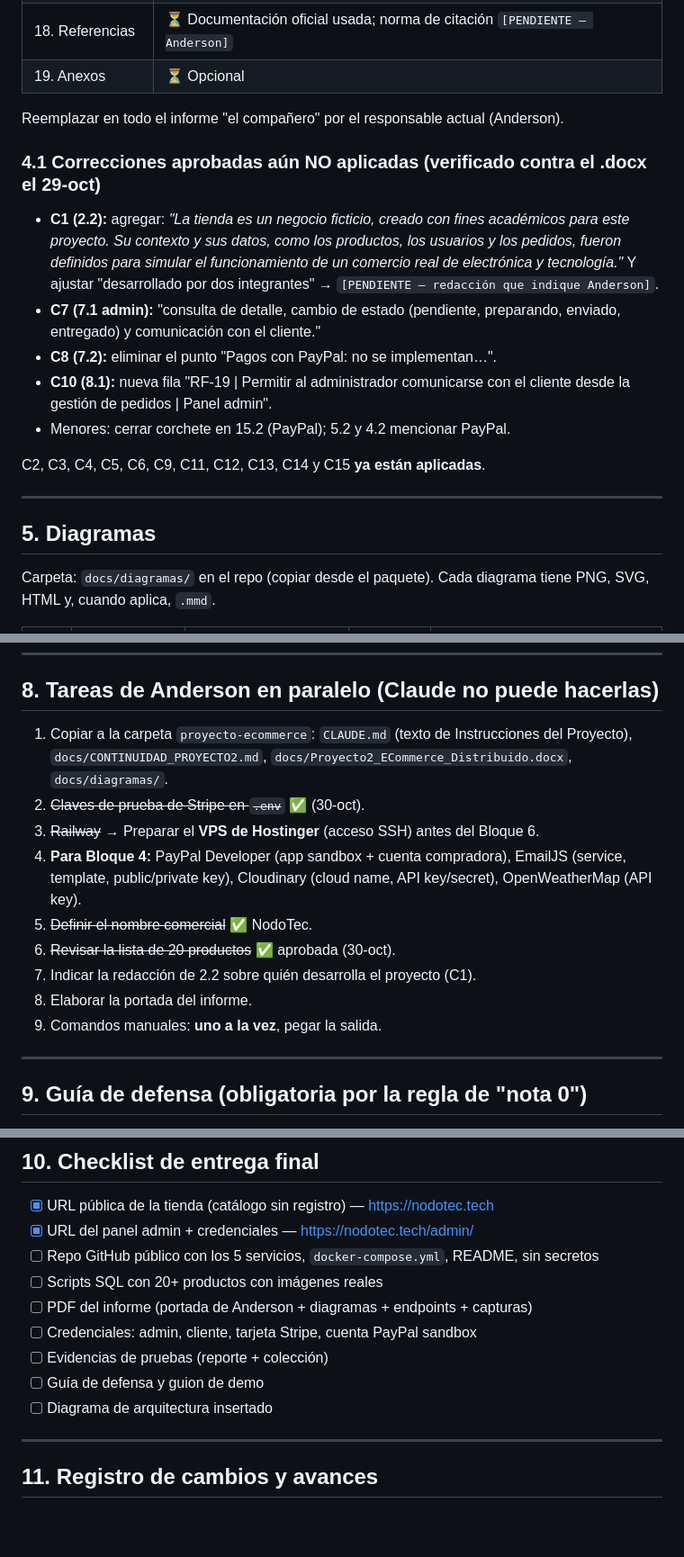
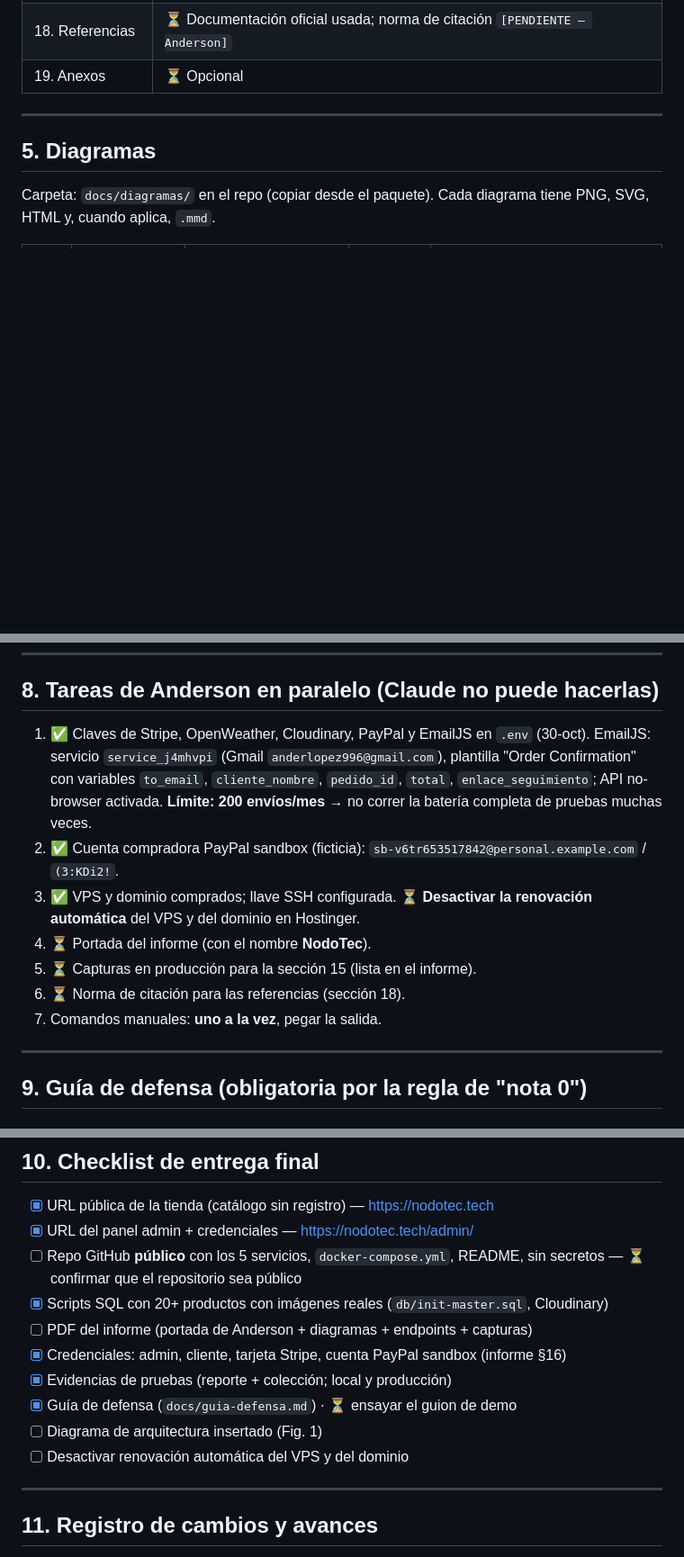
Before and after one commit to anderson-0112/proyecto-ecommerce, a Markdown page: docs/CONTINUIDAD_PROYECTO2.md, 3 parts joined by grey strips. Shown at 90% size. Rendered like a GitHub page; blank space fills up the shorter version.

```diff
--- a/docs/CONTINUIDAD_PROYECTO2.md
+++ b/docs/CONTINUIDAD_PROYECTO2.md
@@ -175,18 +173,6 @@ Comando: `docker-compose up --build -d`.
 | 17. Conclusiones | ⏳ Al final |
 | 18. Referencias | ⏳ Documentación oficial usada; norma de citación `[PENDIENTE — Anderson]` |
 | 19. Anexos | ⏳ Opcional |
-
-Reemplazar en todo el informe "el compañero" por el responsable actual (Anderson).
-
-### 4.1 Correcciones aprobadas aún NO aplicadas (verificado contra el .docx el 29-oct)
-
-- **C1 (2.2):** agregar: *"La tienda es un negocio ficticio, creado con fines académicos para este proyecto. Su contexto y sus datos, como los productos, los usuarios y los pedidos, fueron definidos para simular el funcionamiento de un comercio real de electrónica y tecnología."* Y ajustar "desarrollado por dos integrantes" → `[PENDIENTE — redacción que indique Anderson]`.
-- **C7 (7.1 admin):** "consulta de detalle, cambio de estado (pendiente, preparando, enviado, entregado) y comunicación con el cliente."
-- **C8 (7.2):** eliminar el punto "Pagos con PayPal: no se implementan…".
-- **C10 (8.1):** nueva fila "RF-19 | Permitir al administrador comunicarse con el cliente desde la gestión de pedidos | Panel admin".
-- Menores: cerrar corchete en 15.2 (PayPal); 5.2 y 4.2 mencionar PayPal.
-
-C2, C3, C4, C5, C6, C9, C11, C12, C13, C14 y C15 **ya están aplicadas**.
 
 ---
 
@@ -279,15 +267,13 @@ No se hace diagrama de clases (se usa DER). Casos de uso: un solo diagrama.
 
 ## 8. Tareas de Anderson en paralelo (Claude no puede hacerlas)
 
-1. Copiar a la carpeta `proyecto-ecommerce`: `CLAUDE.md` (texto de Instrucciones del Proyecto), `docs/CONTINUIDAD_PROYECTO2.md`, `docs/Proyecto2_ECommerce_Distribuido.docx`, `docs/diagramas/`.
-2. ~~Claves de prueba de Stripe en `.env`~~ ✅ (30-oct).
-3. ~~Railway~~ → Preparar el **VPS de Hostinger** (acceso SSH) antes del Bloque 6.
-4. **Para Bloque 4:** PayPal Developer (app sandbox + cuenta compradora), EmailJS (service, template, public/private key), Cloudinary (cloud name, API key/secret), OpenWeatherMap (API key).
-5. ~~Definir el nombre comercial~~ ✅ NodoTec.
-6. ~~Revisar la lista de 20 productos~~ ✅ aprobada (30-oct).
-7. Indicar la redacción de 2.2 sobre quién desarrolla el proyecto (C1).
-8. Elaborar la portada del informe.
-9. Comandos manuales: **uno a la vez**, pegar la salida.
+1. ✅ Claves de Stripe, OpenWeather, Cloudinary, PayPal y EmailJS en `.env` (30-oct). EmailJS: servicio `service_j4mhvpi` (Gmail `anderlopez996@gmail.com`), plantilla "Order Confirmation" con variables `to_email`, `cliente_nombre`, `pedido_id`, `total`, `enlace_seguimiento`; API no-browser activada. **Límite: 200 envíos/mes** → no correr la batería completa de pruebas muchas veces.
+2. ✅ Cuenta compradora PayPal sandbox (ficticia): `sb-v6tr653517842@personal.example.com` / `(3:KDi2!`.
+3. ✅ VPS y dominio comprados; llave SSH configurada. ⏳ **Desactivar la renovación automática** del VPS y del dominio en Hostinger.
+4. ⏳ Portada del informe (con el nombre **NodoTec**).
+5. ⏳ Capturas en producción para la sección 15 (lista en el informe).
+6. ⏳ Norma de citación para las referencias (sección 18).
+7. Comandos manuales: **uno a la vez**, pegar la salida.
 
 ---
 
@@ -303,13 +289,14 @@ Claude Code mantiene `docs/guia-defensa.md` al cerrar cada bloque: qué hace cad
 
 - [x] URL pública de la tienda (catálogo sin registro) — https://nodotec.tech
 - [x] URL del panel admin + credenciales — https://nodotec.tech/admin/
-- [ ] Repo GitHub público con los 5 servicios, `docker-compose.yml`, README, sin secretos
-- [ ] Scripts SQL con 20+ productos con imágenes reales
+- [ ] Repo GitHub **público** con los 5 servicios, `docker-compose.yml`, README, sin secretos — ⏳ confirmar que el repositorio sea público
+- [x] Scripts SQL con 20+ productos con imágenes reales (`db/init-master.sql`, Cloudinary)
 - [ ] PDF del informe (portada de Anderson + diagramas + endpoints + capturas)
-- [ ] Credenciales: admin, cliente, tarjeta Stripe, cuenta PayPal sandbox
-- [ ] Evidencias de pruebas (reporte + colección)
-- [ ] Guía de defensa y guion de demo
-- [ ] Diagrama de arquitectura insertado
+- [x] Credenciales: admin, cliente, tarjeta Stripe, cuenta PayPal sandbox (informe §16)
+- [x] Evidencias de pruebas (reporte + colección; local y producción)
+- [x] Guía de defensa (`docs/guia-defensa.md`) · ⏳ ensayar el guion de demo
+- [ ] Diagrama de arquitectura insertado (Fig. 1)
+- [ ] Desactivar renovación automática del VPS y del dominio
 
 ---
 
```
Also changed, not shown: other parts of docs/CONTINUIDAD_PROYECTO2.md (+32 -29 lines).
